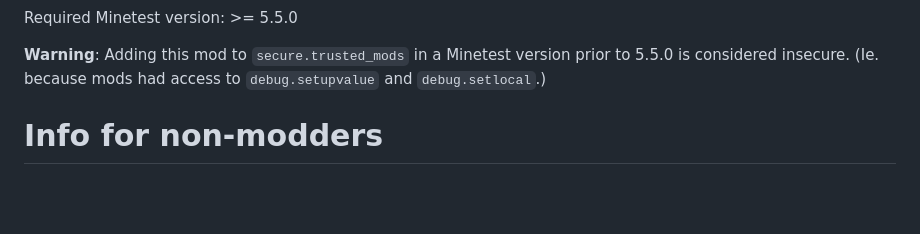
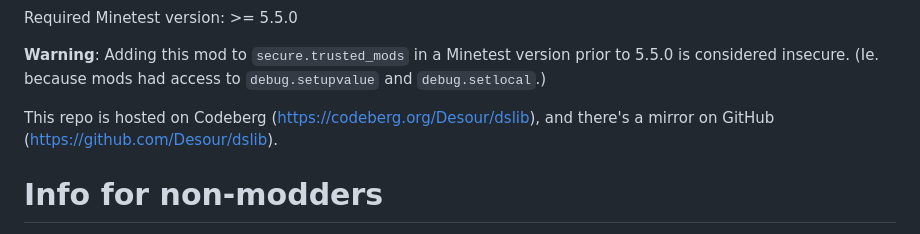
Before and after one commit to Desour/dslib, a Markdown page: README.md, the part around the change. Drawn GitHub-style; blank space fills up the shorter version.

Commit message:
Add repo host info

```diff
--- a/README.md
+++ b/README.md
@@ -14,6 +14,9 @@ Required Minetest version: >= 5.5.0
 **Warning**: Adding this mod to `secure.trusted_mods` in a Minetest version prior
 to 5.5.0 is considered insecure. (Ie. because mods had access to `debug.setupvalue`
 and `debug.setlocal`.)
+
+This repo is hosted on Codeberg (<https://codeberg.org/Desour/dslib>), and there's
+a mirror on GitHub (<https://github.com/Desour/dslib>).
 
 
 # Info for non-modders
```
